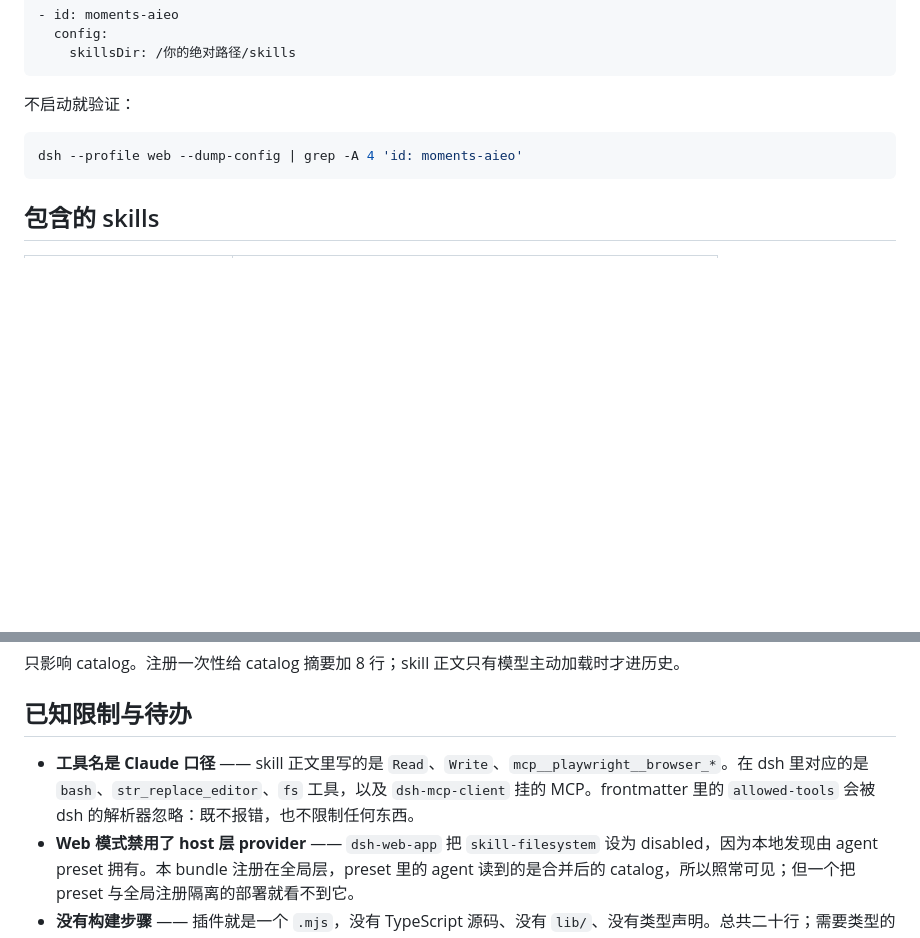
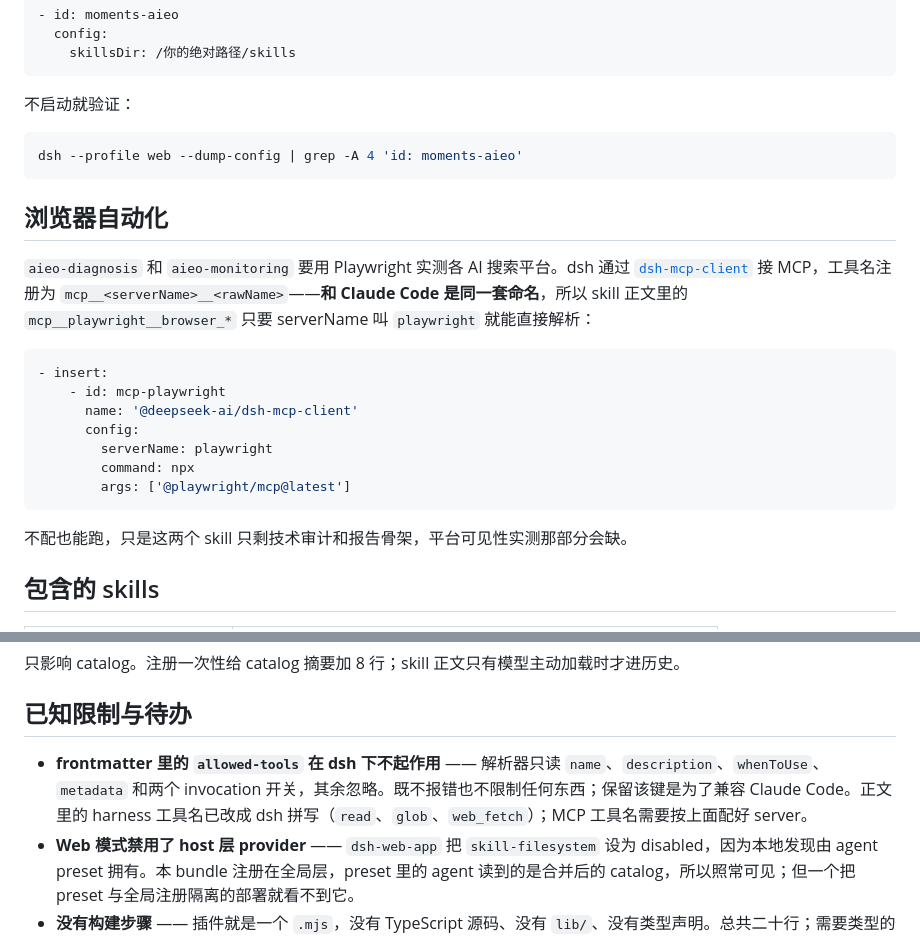
Before and after one commit to Kenerlee/dsh-moments-aieo, a Markdown page: README.zh.md, 2 parts joined by grey strips. GitHub-like rendering; blank space fills up the shorter version.

````diff
--- a/README.zh.md
+++ b/README.zh.md
@@ -48,6 +48,22 @@ bundle 自带的 `cordis.patch.yml` 会插入那一行，所以不需要你写 p
 dsh --profile web --dump-config | grep -A 4 'id: moments-aieo'
 ```
 
+## 浏览器自动化
+
+`aieo-diagnosis` 和 `aieo-monitoring` 要用 Playwright 实测各 AI 搜索平台。dsh 通过 [`dsh-mcp-client`](https://github.com/deepseek-ai/deepseek-harness/tree/main/packages/mcp/mcp-client) 接 MCP，工具名注册为 `mcp__<serverName>__<rawName>`——**和 Claude Code 是同一套命名**，所以 skill 正文里的 `mcp__playwright__browser_*` 只要 serverName 叫 `playwright` 就能直接解析：
+
+```yaml
+- insert:
+    - id: mcp-playwright
+      name: '@deepseek-ai/dsh-mcp-client'
+      config:
+        serverName: playwright
+        command: npx
+        args: ['@playwright/mcp@latest']
+```
+
+不配也能跑，只是这两个 skill 只剩技术审计和报告骨架，平台可见性实测那部分会缺。
+
 ## 包含的 skills
 
 | Skill | 用途 |
@@ -73,7 +89,7 @@ dsh --profile web --dump-config | grep -A 4 'id: moments-aieo'
 
 ## 已知限制与待办
 
-- **工具名是 Claude 口径** —— skill 正文里写的是 `Read`、`Write`、`mcp__playwright__browser_*`。在 dsh 里对应的是 `bash`、`str_replace_editor`、`fs` 工具，以及 `dsh-mcp-client` 挂的 MCP。frontmatter 里的 `allowed-tools` 会被 dsh 的解析器忽略：既不报错，也不限制任何东西。
+- **frontmatter 里的 `allowed-tools` 在 dsh 下不起作用** —— 解析器只读 `name`、`description`、`whenToUse`、`metadata` 和两个 invocation 开关，其余忽略。既不报错也不限制任何东西；保留该键是为了兼容 Claude Code。正文里的 harness 工具名已改成 dsh 拼写（`read`、`glob`、`web_fetch`）；MCP 工具名需要按上面配好 server。
 - **Web 模式禁用了 host 层 provider** —— `dsh-web-app` 把 `skill-filesystem` 设为 disabled，因为本地发现由 agent preset 拥有。本 bundle 注册在全局层，preset 里的 agent 读到的是合并后的 catalog，所以照常可见；但一个把 preset 与全局注册隔离的部署就看不到它。
 - **没有构建步骤** —— 插件就是一个 `.mjs`，没有 TypeScript 源码、没有 `lib/`、没有类型声明。总共二十行；需要类型的使用者自己写。
 - **参考案例不随仓库分发** —— 诊断 skill 引用的客户实例留在本地工作目录。
````
Also changed, not shown: README.md (+17 -1 lines).
